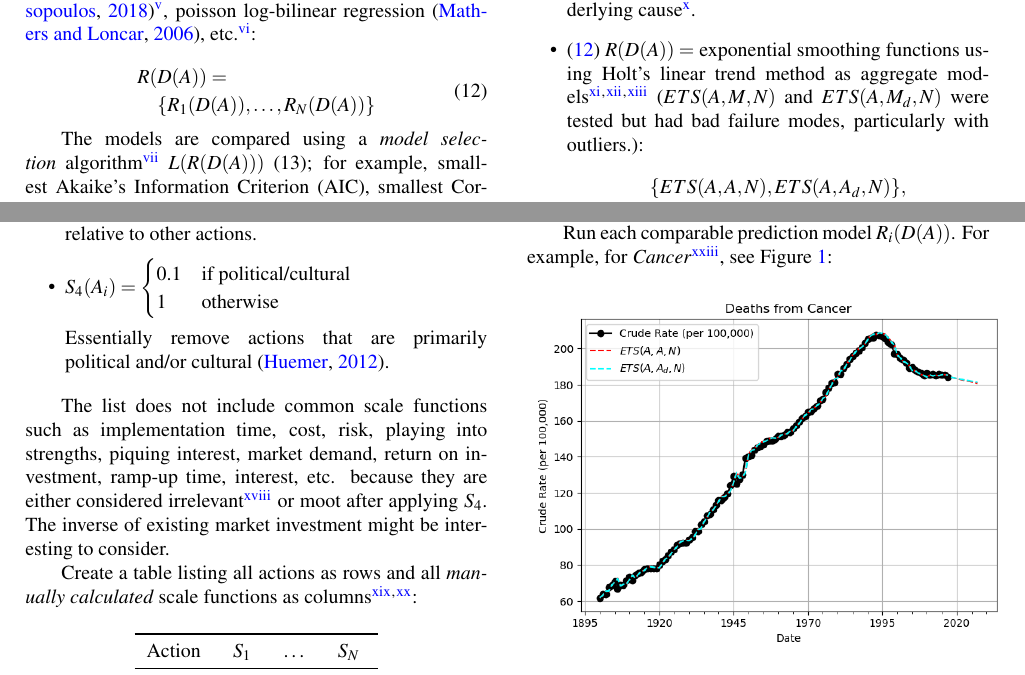
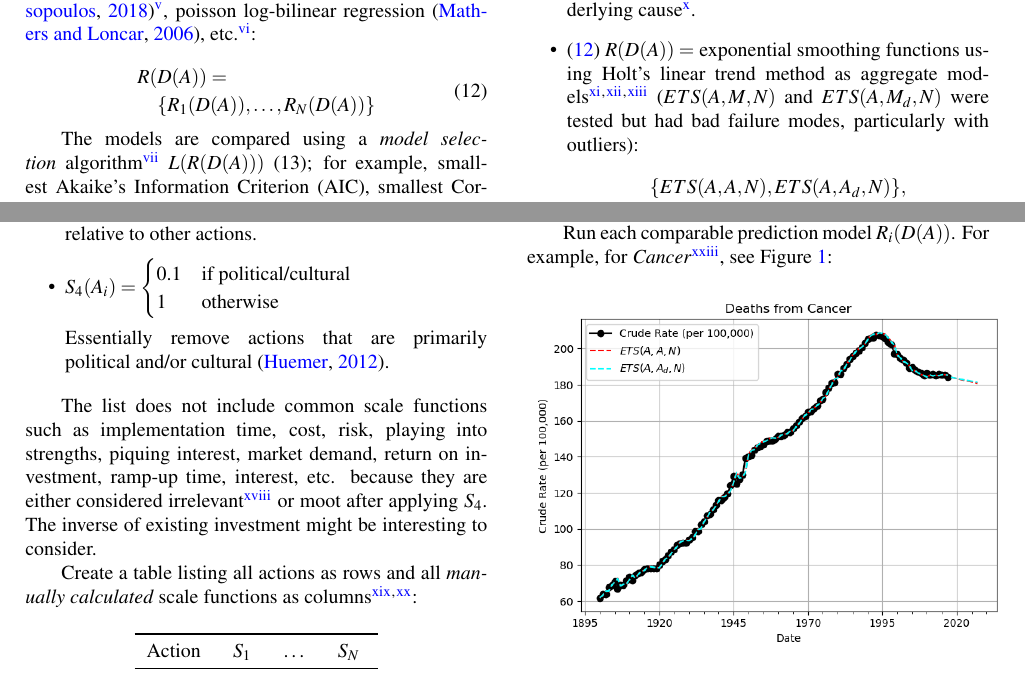
Before and after one commit to freeradical13/ValueBasedPrioritization, a LaTeX paper (value_based_prioritization.tex): two parts of pages 3 and 4 of 20, joined at a grey line, cut so that both start at the same text. Compiled offline with pdfLaTeX.

Commit message:
Minor sentence changes

```diff
--- a/value_based_prioritization.tex
+++ b/value_based_prioritization.tex
@@ -1016,7 +1016,7 @@ Review the list of actions and hypothesize scale functions. Examples:
 \end{itemize}
 
 The list does not include common scale functions such as implementation time, cost, risk, playing into strengths, piquing interest, market demand, return on investment, ramp-up time, interest, etc. because they are either considered irrelevant\footnote{The irrelevance of some common scale functions rests on the privilege of having the flexibility to pursue options independent of immediate primal concerns.} or moot after applying $S_4$.
-The inverse of existing market investment might be interesting to consider.
+The inverse of existing investment might be interesting to consider.
 
 Create a table listing all actions as rows and all \textit{manually calculated} scale functions as columns\footnote{For the longterm comparable leading causes of death for the United States, this is only $S_4(A_i)$.}\footnotescontinue\footnote{See Appendix command \ref{cmdmanualscales}.}:
 
```
Also changed, not shown: value_based_prioritization.pdf, value_based_prioritization.tex (2 more changed lines).
